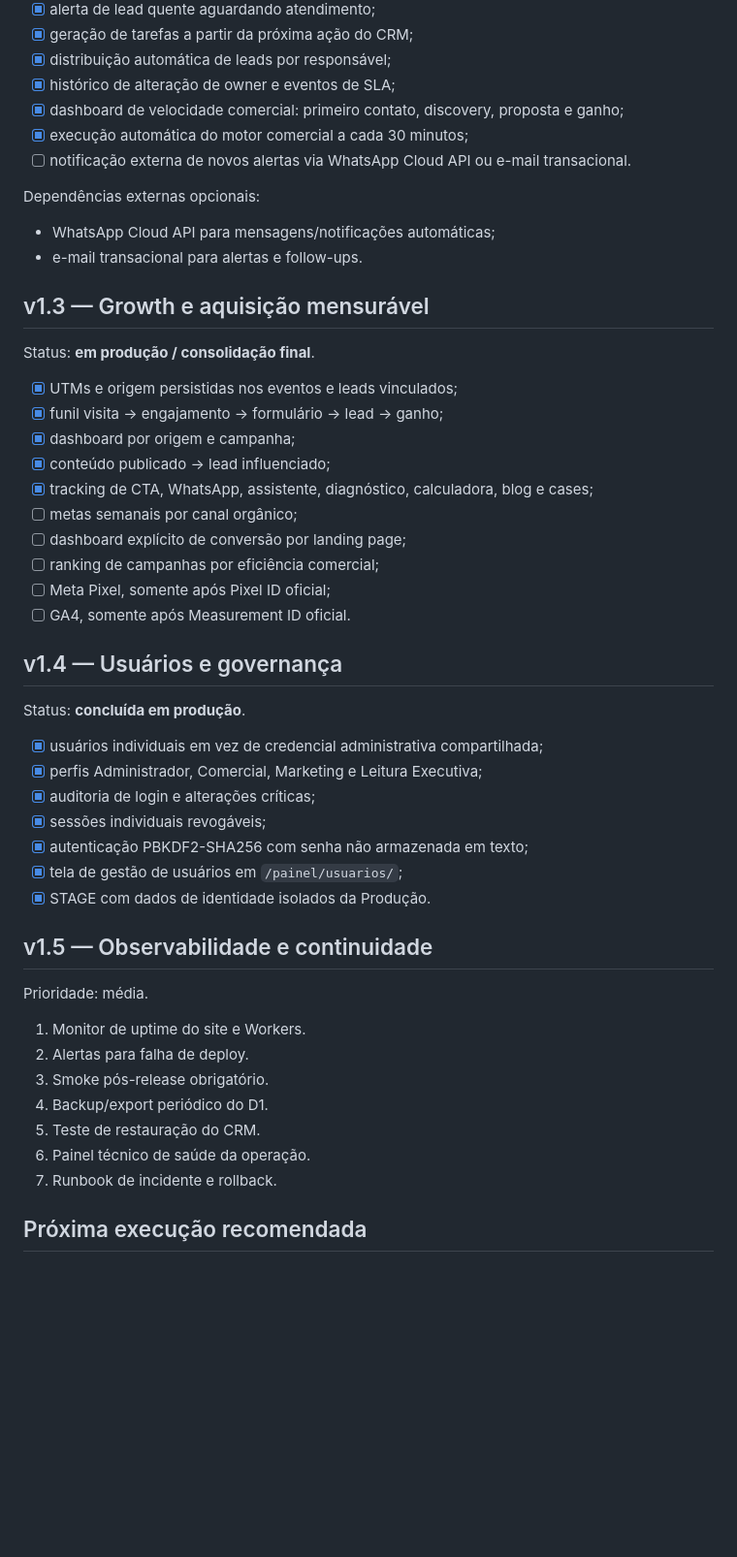
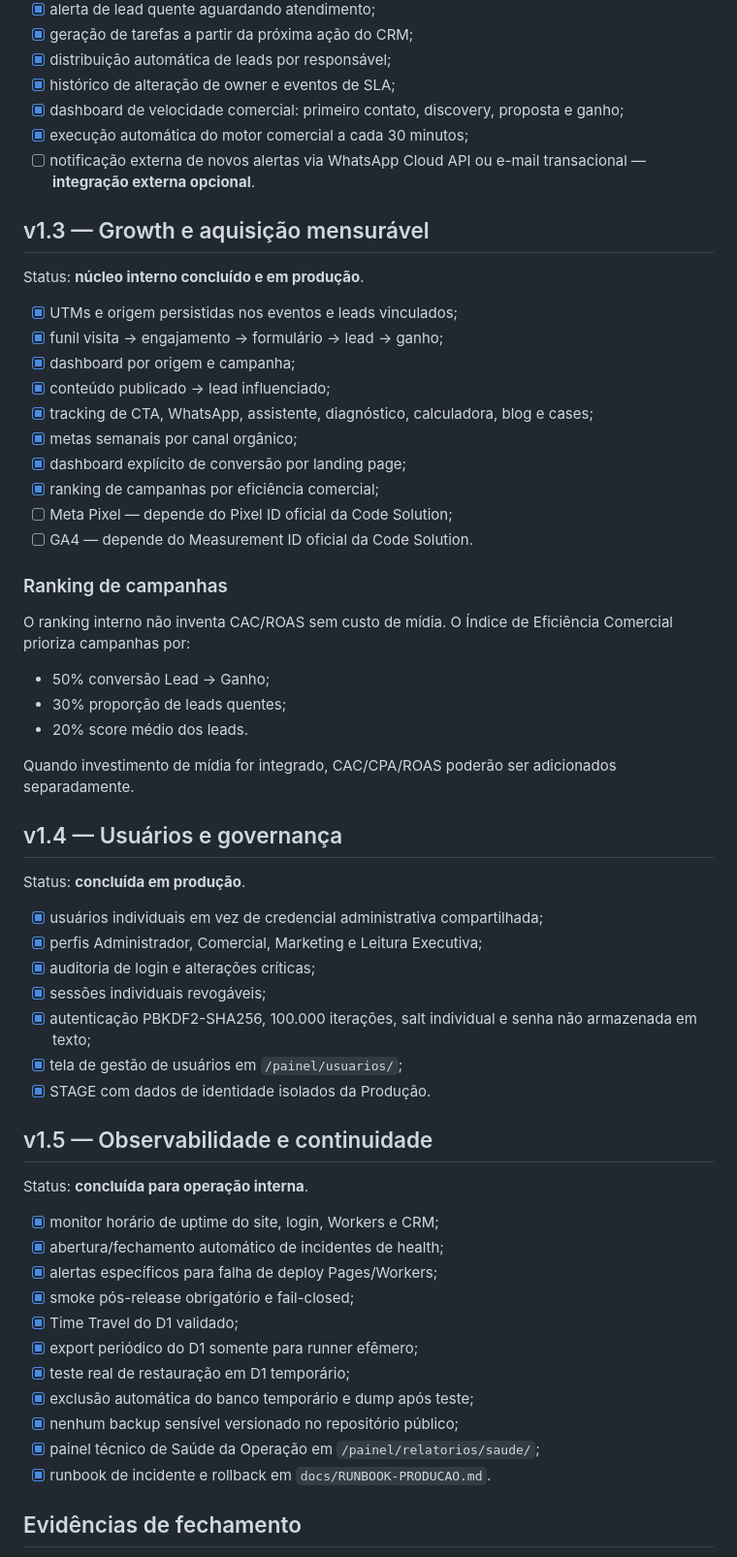
Before and after one commit to VictorHugoSimon/code-solution, a Markdown page: docs/ROADMAP-POS-LANCAMENTO.md, the part around one of its changes. Shown at 97% size. Drawn GitHub-style; blank space fills up the shorter version.

Commit message:
docs: close internal post-launch roadmap

```diff
--- a/docs/ROADMAP-POS-LANCAMENTO.md
+++ b/docs/ROADMAP-POS-LANCAMENTO.md
@@ -52,26 +58,31 @@ Status: **núcleo interno concluído e ativo em produção**.
 - [x] histórico de alteração de owner e eventos de SLA;
 - [x] dashboard de velocidade comercial: primeiro contato, discovery, proposta e ganho;
 - [x] execução automática do motor comercial a cada 30 minutos;
-- [ ] notificação externa de novos alertas via WhatsApp Cloud API ou e-mail transacional.
-
-Dependências externas opcionais:
-- WhatsApp Cloud API para mensagens/notificações automáticas;
-- e-mail transacional para alertas e follow-ups.
+- [ ] notificação externa de novos alertas via WhatsApp Cloud API ou e-mail transacional — **integração externa opcional**.
 
 ## v1.3 — Growth e aquisição mensurável
 
-Status: **em produção / consolidação final**.
+Status: **núcleo interno concluído e em produção**.
 
 - [x] UTMs e origem persistidas nos eventos e leads vinculados;
 - [x] funil visita → engajamento → formulário → lead → ganho;
 - [x] dashboard por origem e campanha;
 - [x] conteúdo publicado → lead influenciado;
 - [x] tracking de CTA, WhatsApp, assistente, diagnóstico, calculadora, blog e cases;
-- [ ] metas semanais por canal orgânico;
-- [ ] dashboard explícito de conversão por landing page;
-- [ ] ranking de campanhas por eficiência comercial;
-- [ ] Meta Pixel, somente após Pixel ID oficial;
-- [ ] GA4, somente após Measurement ID oficial.
+- [x] metas semanais por canal orgânico;
+- [x] dashboard explícito de conversão por landing page;
+- [x] ranking de campanhas por eficiência comercial;
+- [ ] Meta Pixel — depende do Pixel ID oficial da Code Solution;
+- [ ] GA4 — depende do Measurement ID oficial da Code Solution.
+
+### Ranking de campanhas
+
+O ranking interno não inventa CAC/ROAS sem custo de mídia. O Índice de Eficiência Comercial prioriza campanhas por:
+- 50% conversão Lead → Ganho;
+- 30% proporção de leads quentes;
+- 20% score médio dos leads.
+
+Quando investimento de mídia for integrado, CAC/CPA/ROAS poderão ser adicionados separadamente.
 
 ## v1.4 — Usuários e governança
 
@@ -81,21 +92,25 @@ Status: **concluída em produção**.
 - [x] perfis Administrador, Comercial, Marketing e Leitura Executiva;
 - [x] auditoria de login e alterações críticas;
 - [x] sessões individuais revogáveis;
-- [x] autenticação PBKDF2-SHA256 com senha não armazenada em texto;
+- [x] autenticação PBKDF2-SHA256, 100.000 iterações, salt individual e senha não armazenada em texto;
 - [x] tela de gestão de usuários em `/painel/usuarios/`;
 - [x] STAGE com dados de identidade isolados da Produção.
 
 ## v1.5 — Observabilidade e continuidade
 
-Prioridade: média.
+Status: **concluída para operação interna**.
 
-1. Monitor de uptime do site e Workers.
-2. Alertas para falha de deploy.
-3. Smoke pós-release obrigatório.
-4. Backup/export periódico do D1.
-5. Teste de restauração do CRM.
-6. Painel técnico de saúde da operação.
-7. Runbook de incidente e rollback.
+- [x] monitor horário de uptime do site, login, Workers e CRM;
+- [x] abertura/fechamento automático de incidentes de health;
+- [x] alertas específicos para falha de deploy Pages/Workers;
+- [x] smoke pós-release obrigatório e fail-closed;
+- [x] Time Travel do D1 validado;
+- [x] export periódico do D1 somente para runner efêmero;
+- [x] teste real de restauração em D1 temporário;
+- [x] exclusão automática do banco temporário e dump após teste;
+- [x] nenhum backup sensível versionado no repositório público;
+- [x] painel técnico de Saúde da Operação em `/painel/relatorios/saude/`;
+- [x] runbook de incidente e rollback em `docs/RUNBOOK-PRODUCAO.md`.
 
-## Próxima execução recomendada
+## Evidências de fechamento
 
```
Also changed, not shown: other parts of docs/ROADMAP-POS-LANCAMENTO.md (+35 -4 lines).
